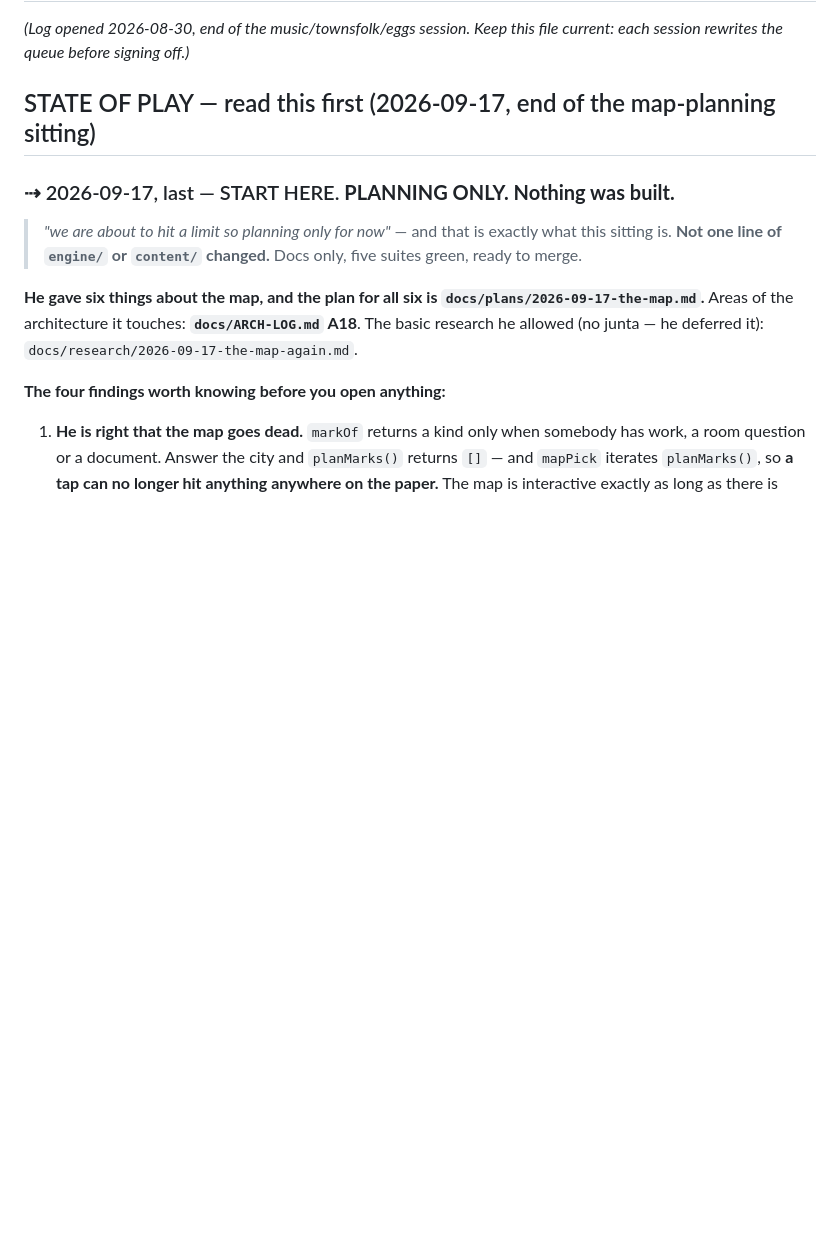
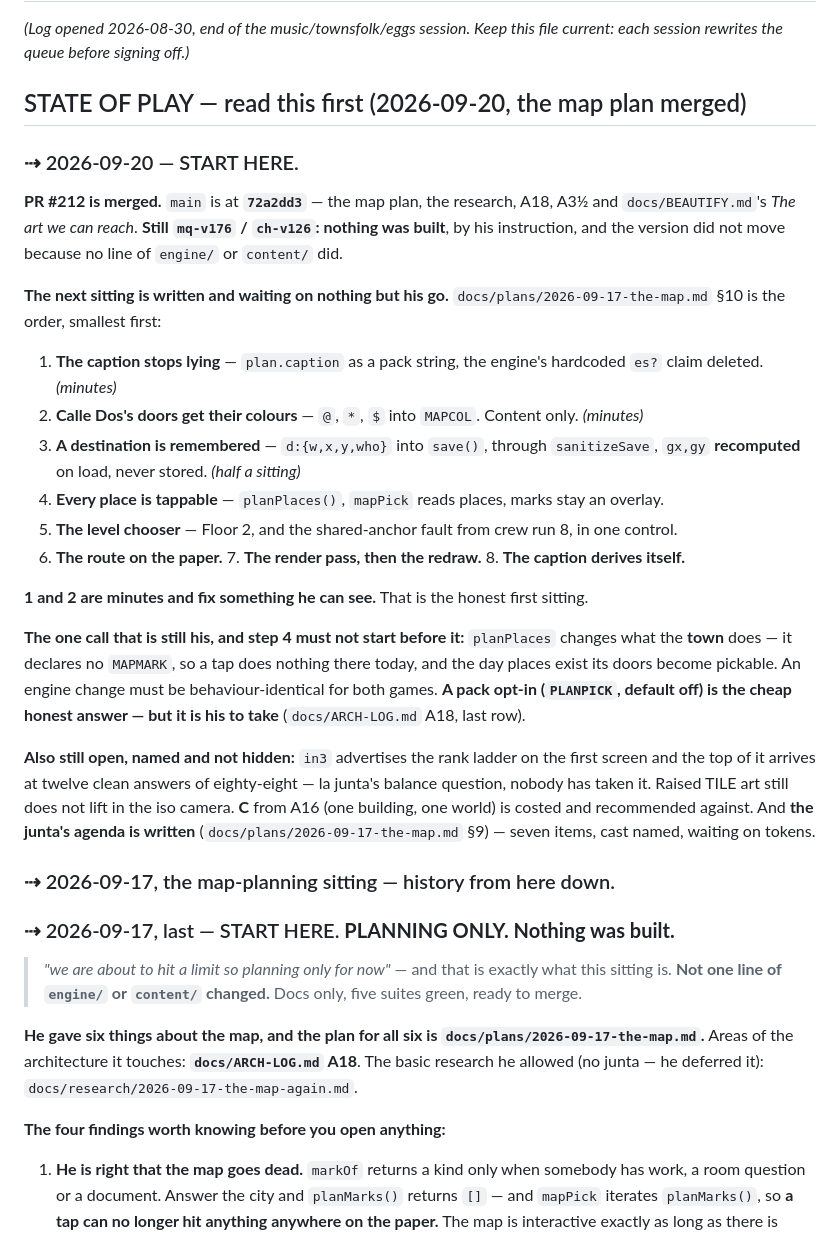
Before and after one commit to rcguerrero29/meridian-quest, a Markdown page: docs/NEXT-SESSION.md, the part around the change. GitHub-like rendering; blank space fills up the shorter version.

Commit message:
Log the merge, and what the next sitting starts with (#213)
His word logged in docs/ASKS.md, and the state of play rewritten so the next session opens on what to build rather than on what was found. Still mq-v176 / ch-v126: nothing was built.

```diff
--- a/docs/NEXT-SESSION.md
+++ b/docs/NEXT-SESSION.md
@@ -3,7 +3,42 @@
 *(Log opened 2026-08-30, end of the music/townsfolk/eggs session. Keep this file
 current: each session rewrites the queue before signing off.)*
 
-## STATE OF PLAY — read this first (2026-09-17, end of the map-planning sitting)
+## STATE OF PLAY — read this first (2026-09-20, the map plan merged)
+
+### ⇢ 2026-09-20 — START HERE.
+
+**PR #212 is merged.** `main` is at **`72a2dd3`** — the map plan, the research, A18, A3½ and
+`docs/BEAUTIFY.md`'s *The art we can reach*. **Still `mq-v176` / `ch-v126`: nothing was built**, by
+his instruction, and the version did not move because no line of `engine/` or `content/` did.
+
+**The next sitting is written and waiting on nothing but his go.**
+`docs/plans/2026-09-17-the-map.md` §10 is the order, smallest first:
+
+1. **The caption stops lying** — `plan.caption` as a pack string, the engine's hardcoded
+   `es?` claim deleted. *(minutes)*
+2. **Calle Dos's doors get their colours** — `@`, `*`, `$` into `MAPCOL`. Content only. *(minutes)*
+3. **A destination is remembered** — `d:{w,x,y,who}` into `save()`, through `sanitizeSave`,
+   `gx,gy` **recomputed** on load, never stored. *(half a sitting)*
+4. **Every place is tappable** — `planPlaces()`, `mapPick` reads places, marks stay an overlay.
+5. **The level chooser** — Floor 2, and the shared-anchor fault from crew run 8, in one control.
+6. **The route on the paper.**  7. **The render pass, then the redraw.**  8. **The caption derives itself.**
+
+**1 and 2 are minutes and fix something he can see.** That is the honest first sitting.
+
+**The one call that is still his, and step 4 must not start before it:** `planPlaces` changes what
+the **town** does — it declares no `MAPMARK`, so a tap does nothing there today, and the day places
+exist its doors become pickable. An engine change must be behaviour-identical for both games.
+**A pack opt-in (`PLANPICK`, default off) is the cheap honest answer — but it is his to take**
+(`docs/ARCH-LOG.md` A18, last row).
+
+**Also still open, named and not hidden:** `in3` advertises the rank ladder on the first screen and
+the top of it arrives at twelve clean answers of eighty-eight — la junta's balance question, nobody
+has taken it. Raised TILE art still does not lift in the iso camera. **C** from A16 (one building,
+one world) is costed and recommended against. And **the junta's agenda is written**
+(`docs/plans/2026-09-17-the-map.md` §9) — seven items, cast named, waiting on tokens.
+
+### ⇢ 2026-09-17, the map-planning sitting — history from here down.
+
 
 ### ⇢ 2026-09-17, last — START HERE. **PLANNING ONLY. Nothing was built.**
 
```
Also changed, not shown: docs/ASKS.md (+1 -0 lines).
